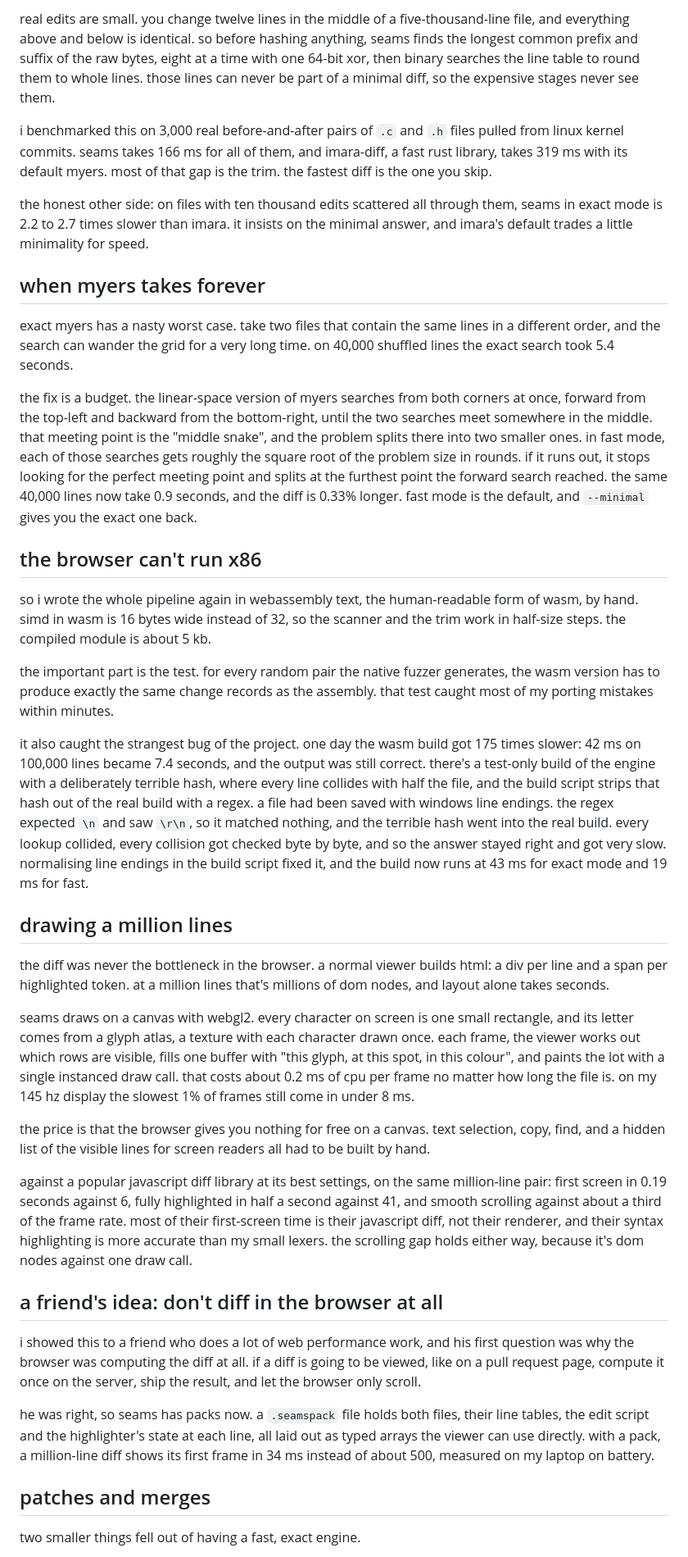
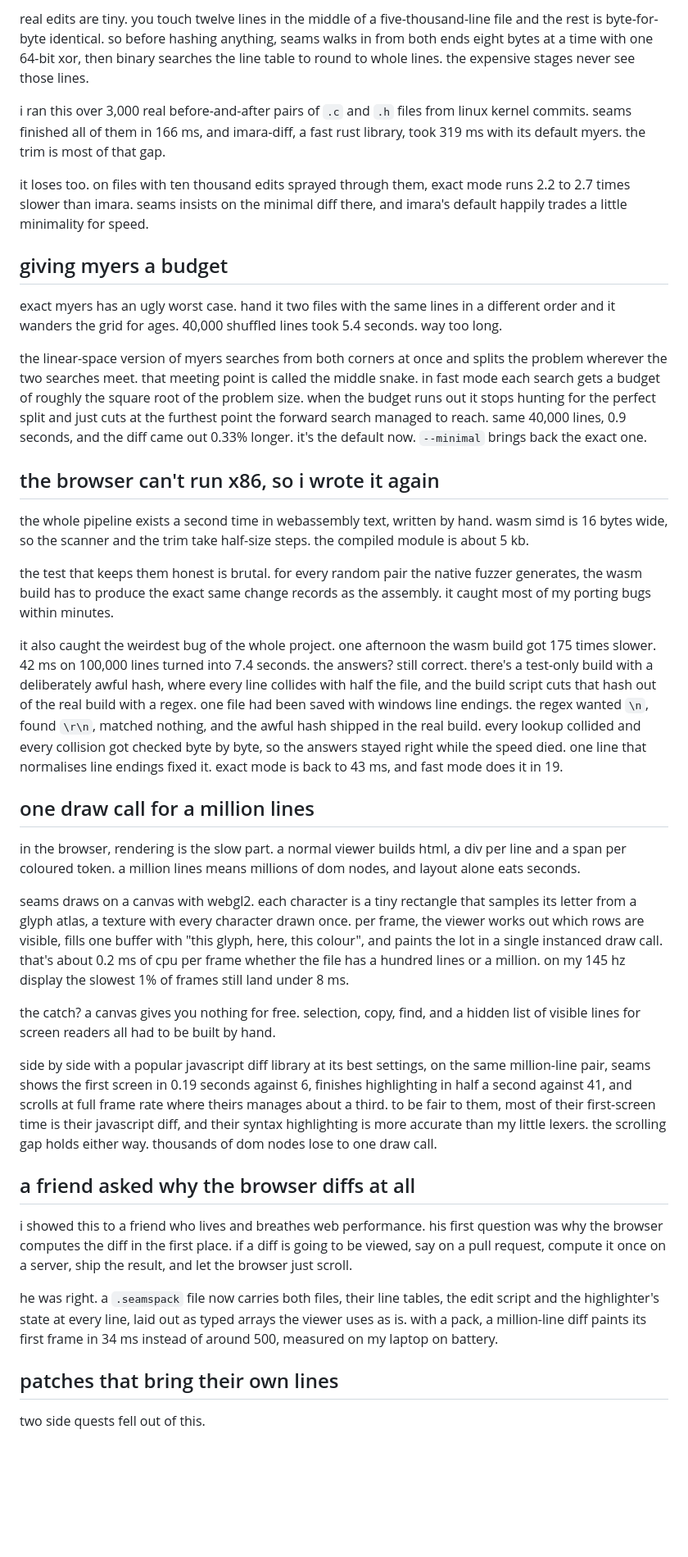
Before and after one commit to Cintu07/Cintu07.github.io, a Markdown page: content/posts/seams.md, the part around the change printed below. Shown: that part at 82% size. Rendered like a GitHub page; blank space fills up the shorter version.

```diff
--- a/content/posts/seams.md
+++ b/content/posts/seams.md
@@ -58,41 +60,41 @@ there's also a scalar version in the same file, and i wrote it first on purpose.
 
-real edits are small. you change twelve lines in the middle of a five-thousand-line file, and everything above and below is identical. so before hashing anything, seams finds the longest common prefix and suffix of the raw bytes, eight at a time with one 64-bit xor, then binary searches the line table to round them to whole lines. those lines can never be part of a minimal diff, so the expensive stages never see them.
+real edits are tiny. you touch twelve lines in the middle of a five-thousand-line file and the rest is byte-for-byte identical. so before hashing anything, seams walks in from both ends eight bytes at a time with one 64-bit xor, then binary searches the line table to round to whole lines. the expensive stages never see those lines.
 
-i benchmarked this on 3,000 real before-and-after pairs of `.c` and `.h` files pulled from linux kernel commits. seams takes 166 ms for all of them, and imara-diff, a fast rust library, takes 319 ms with its default myers. most of that gap is the trim. the fastest diff is the one you skip.
+i ran this over 3,000 real before-and-after pairs of `.c` and `.h` files from linux kernel commits. seams finished all of them in 166 ms, and imara-diff, a fast rust library, took 319 ms with its default myers. the trim is most of that gap.
 
-the honest other side: on files with ten thousand edits scattered all through them, seams in exact mode is 2.2 to 2.7 times slower than imara. it insists on the minimal answer, and imara's default trades a little minimality for speed.
+it loses too. on files with ten thousand edits sprayed through them, exact mode runs 2.2 to 2.7 times slower than imara. seams insists on the minimal diff there, and imara's default happily trades a little minimality for speed.
 
-## when myers takes forever
+## giving myers a budget
 
-exact myers has a nasty worst case. take two files that contain the same lines in a different order, and the search can wander the grid for a very long time. on 40,000 shuffled lines the exact search took 5.4 seconds.
+exact myers has an ugly worst case. hand it two files with the same lines in a different order and it wanders the grid for ages. 40,000 shuffled lines took 5.4 seconds. way too long.
 
-the fix is a budget. the linear-space version of myers searches from both corners at once, forward from the top-left and backward from the bottom-right, until the two searches meet somewhere in the middle. that meeting point is the "middle snake", and the problem splits there into two smaller ones. in fast mode, each of those searches gets roughly the square root of the problem size in rounds. if it runs out, it stops looking for the perfect meeting point and splits at the furthest point the forward search reached. the same 40,000 lines now take 0.9 seconds, and the diff is 0.33% longer. fast mode is the default, and `--minimal` gives you the exact one back.
+the linear-space version of myers searches from both corners at once and splits the problem wherever the two searches meet. that meeting point is called the middle snake. in fast mode each search gets a budget of roughly the square root of the problem size. when the budget runs out it stops hunting for the perfect split and just cuts at the furthest point the forward search managed to reach. same 40,000 lines, 0.9 seconds, and the diff came out 0.33% longer. it's the default now. `--minimal` brings back the exact one.
 
-## the browser can't run x86
+## the browser can't run x86, so i wrote it again
 
-so i wrote the whole pipeline again in webassembly text, the human-readable form of wasm, by hand. simd in wasm is 16 bytes wide instead of 32, so the scanner and the trim work in half-size steps. the compiled module is about 5 kb.
+the whole pipeline exists a second time in webassembly text, written by hand. wasm simd is 16 bytes wide, so the scanner and the trim take half-size steps. the compiled module is about 5 kb.
 
-the important part is the test. for every random pair the native fuzzer generates, the wasm version has to produce exactly the same change records as the assembly. that test caught most of my porting mistakes within minutes.
+the test that keeps them honest is brutal. for every random pair the native fuzzer generates, the wasm build has to produce the exact same change records as the assembly. it caught most of my porting bugs within minutes.
 
-it also caught the strangest bug of the project. one day the wasm build got 175 times slower: 42 ms on 100,000 lines became 7.4 seconds, and the output was still correct. there's a test-only build of the engine with a deliberately terrible hash, where every line collides with half the file, and the build script strips that hash out of the real build with a regex. a file had been saved with windows line endings. the regex expected `\n` and saw `\r\n`, so it matched nothing, and the terrible hash went into the real build. every lookup collided, every collision got checked byte by byte, and so the answer stayed right and got very slow. normalising line endings in the build script fixed it, and the build now runs at 43 ms for exact mode and 19 ms for fast.
+it also caught the weirdest bug of the whole project. one afternoon the wasm build got 175 times slower. 42 ms on 100,000 lines turned into 7.4 seconds. the answers? still correct. there's a test-only build with a deliberately awful hash, where every line collides with half the file, and the build script cuts that hash out of the real build with a regex. one file had been saved with windows line endings. the regex wanted `\n`, found `\r\n`, matched nothing, and the awful hash shipped in the real build. every lookup collided and every collision got checked byte by byte, so the answers stayed right while the speed died. one line that normalises line endings fixed it. exact mode is back to 43 ms, and fast mode does it in 19.
 
-## drawing a million lines
+## one draw call for a million lines
 
-the diff was never the bottleneck in the browser. a normal viewer builds html: a div per line and a span per highlighted token. at a million lines that's millions of dom nodes, and layout alone takes seconds.
+in the browser, rendering is the slow part. a normal viewer builds html, a div per line and a span per coloured token. a million lines means millions of dom nodes, and layout alone eats seconds.
 
-seams draws on a canvas with webgl2. every character on screen is one small rectangle, and its letter comes from a glyph atlas, a texture with each character drawn once. each frame, the viewer works out which rows are visible, fills one buffer with "this glyph, at this spot, in this colour", and paints the lot with a single instanced draw call. that costs about 0.2 ms of cpu per frame no matter how long the file is. on my 145 hz display the slowest 1% of frames still come in under 8 ms.
+seams draws on a canvas with webgl2. each character is a tiny rectangle that samples its letter from a glyph atlas, a texture with every character drawn once. per frame, the viewer works out which rows are visible, fills one buffer with "this glyph, here, this colour", and paints the lot in a single instanced draw call. that's about 0.2 ms of cpu per frame whether the file has a hundred lines or a million. on my 145 hz display the slowest 1% of frames still land under 8 ms.
 
-the price is that the browser gives you nothing for free on a canvas. text selection, copy, find, and a hidden list of the visible lines for screen readers all had to be built by hand.
+the catch? a canvas gives you nothing for free. selection, copy, find, and a hidden list of visible lines for screen readers all had to be built by hand.
 
-against a popular javascript diff library at its best settings, on the same million-line pair: first screen in 0.19 seconds against 6, fully highlighted in half a second against 41, and smooth scrolling against about a third of the frame rate. most of their first-screen time is their javascript diff, not their renderer, and their syntax highlighting is more accurate than my small lexers. the scrolling gap holds either way, because it's dom nodes against one draw call.
+side by side with a popular javascript diff library at its best settings, on the same million-line pair, seams shows the first screen in 0.19 seconds against 6, finishes highlighting in half a second against 41, and scrolls at full frame rate where theirs manages about a third. to be fair to them, most of their first-screen time is their javascript diff, and their syntax highlighting is more accurate than my little lexers. the scrolling gap holds either way. thousands of dom nodes lose to one draw call.
 
-## a friend's idea: don't diff in the browser at all
+## a friend asked why the browser diffs at all
 
-i showed this to a friend who does a lot of web performance work, and his first question was why the browser was computing the diff at all. if a diff is going to be viewed, like on a pull request page, compute it once on the server, ship the result, and let the browser only scroll.
+i showed this to a friend who lives and breathes web performance. his first question was why the browser computes the diff in the first place. if a diff is going to be viewed, say on a pull request, compute it once on a server, ship the result, and let the browser just scroll.
 
-he was right, so seams has packs now. a `.seamspack` file holds both files, their line tables, the edit script and the highlighter's state at each line, all laid out as typed arrays the viewer can use directly. with a pack, a million-line diff shows its first frame in 34 ms instead of about 500, measured on my laptop on battery.
+he was right. a `.seamspack` file now carries both files, their line tables, the edit script and the highlighter's state at every line, laid out as typed arrays the viewer uses as is. with a pack, a million-line diff paints its first frame in 34 ms instead of around 500, measured on my laptop on battery.
 
-## patches and merges
+## patches that bring their own lines
 
-two smaller things fell out of having a fast, exact engine.
+two side quests fell out of this.
 
```
Also changed, not shown: other parts of content/posts/seams.md (+44 -29 lines), assets/img/seams-cover.png.
